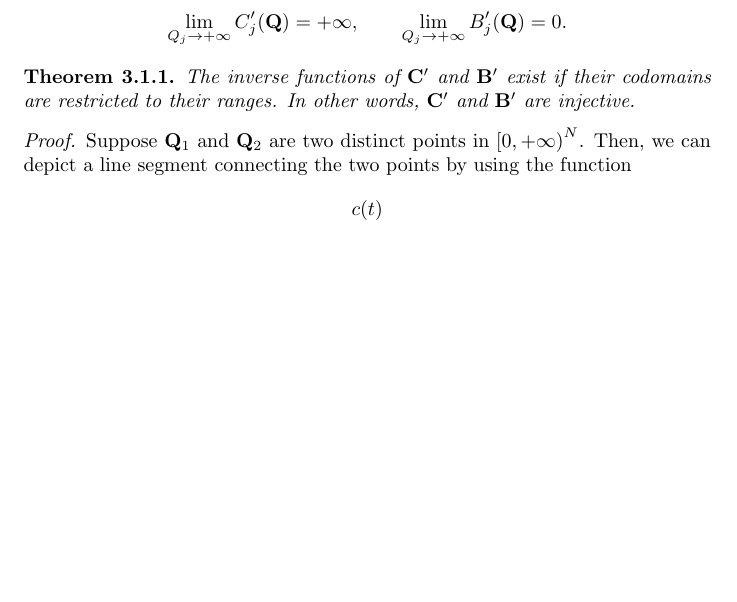
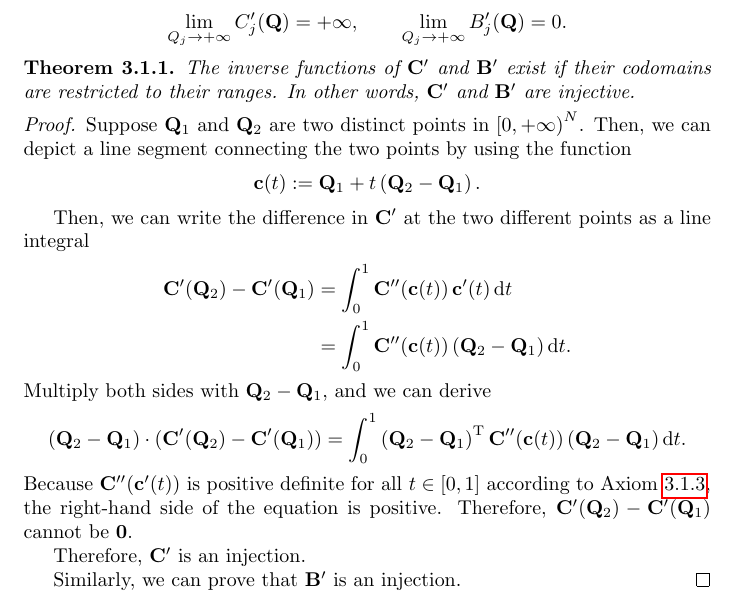
Before and after one commit to UlyssesZh/economics_math, a LaTeX document (economics_math.tex): part of page 14 of 18, cut so that both start at the same text, the shorter picture padded with empty space. Compiled offline with pdfLaTeX.

Commit message:
Added proof that C' and B' are injections

```diff
--- a/economics_math.tex
+++ b/economics_math.tex
@@ -699,9 +699,28 @@ In other words, $\mathbf C'$ and $\mathbf B'$ are injective.
 \begin{proof}
 Suppose $\mathbf Q_1$ and $\mathbf Q_2$ are two distinct points in $\left[0,+\infty\right)^N$.
 Then, we can depict a line segment connecting the two points by using the function
-\begin{equation*}
-c\!\left(t\right)
-\end{equation*}
+$$\mathbf c\!\left(t\right):=\mathbf Q_1+t\left(\mathbf Q_2-\mathbf Q_1\right).$$
+
+Then, we can write the difference in $\mathbf C'$ at the two different points
+as a line integral
+\begin{align*}
+\mathbf C'\!\left(\mathbf Q_2\right)-\mathbf C'\!\left(\mathbf Q_1\right)&=
+\int_0^1\mathbf C''\!\left(\mathbf c\!\left(t\right)\right)\mathbf c'\!\left(t\right)\mathrm dt\\
+&=\int_0^1\mathbf C''\!\left(\mathbf c\!\left(t\right)\right)\left(\mathbf Q_2-\mathbf Q_1\right)\mathrm dt.
+\end{align*}
+Multiply both sides with $\mathbf Q_2-\mathbf Q_1$, and we can derive
+$$\left(\mathbf Q_2-\mathbf Q_1\right)\cdot
+\left(\mathbf C'\!\left(\mathbf Q_2\right)-\mathbf C'\!\left(\mathbf Q_1\right)\right)=
+\int_0^1\left(\mathbf Q_2-\mathbf Q_1\right)^\mathrm T
+\mathbf C''\!\left(\mathbf c\!\left(t\right)\right)\left(\mathbf Q_2-\mathbf Q_1\right)\mathrm dt.$$
+Because $\mathbf C''\!\left(\mathbf c'\!\left(t\right)\right)$ is positive definite
+for all $t\in\left[0,1\right]$ according to Axiom \ref{multi law of supply and law of demand},
+the right-hand side of the equation is positive.
+Therefore, $\mathbf C'\!\left(\mathbf Q_2\right)-\mathbf C'\!\left(\mathbf Q_1\right)$ cannot be $\mathbf 0$.
+
+Therefore, $\mathbf C'$ is an injection.
+
+Similarly, we can prove that $\mathbf B'$ is an injection.
 \end{proof}
 
 \subsection{Inter-good effects}
```
Also changed, not shown: economics_math.pdf.
